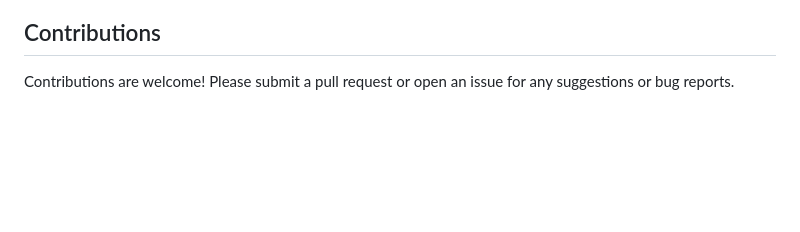
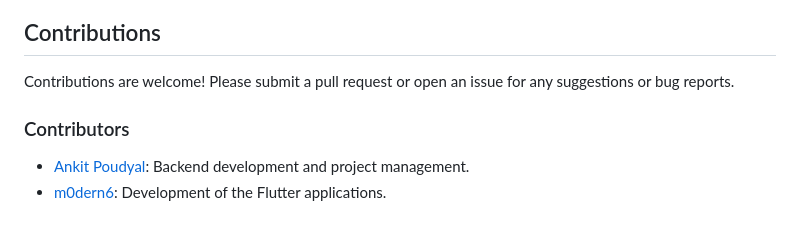
Before and after one commit to 0Ankit0/Service_pro, a Markdown page: README.md, the part around the change. Drawn GitHub-style; blank space fills up the shorter version.

Commit message:
Update README.md
added contributors in the contribution section

```diff
--- a/README.md
+++ b/README.md
@@ -126,3 +126,7 @@ This project is licensed under the [MIT License](LICENSE).
 
 ## Contributions
 Contributions are welcome! Please submit a pull request or open an issue for any suggestions or bug reports.
+
+### Contributors
+- [Ankit Poudyal](mailto:ankitpaudel.1373@gmail.com): Backend development and project management.
+- [m0dern6](https://github.com/m0dern6): Development of the Flutter applications.
```
